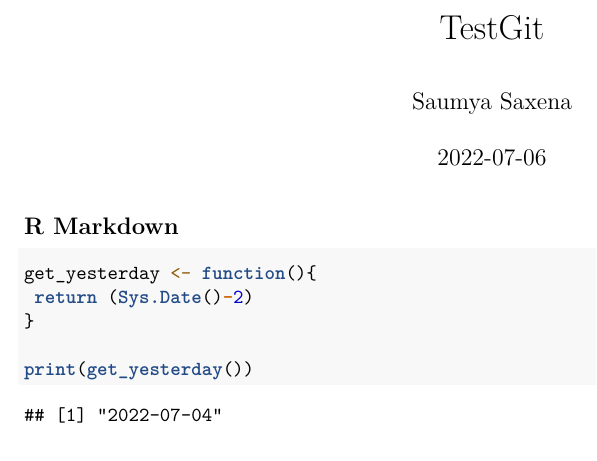
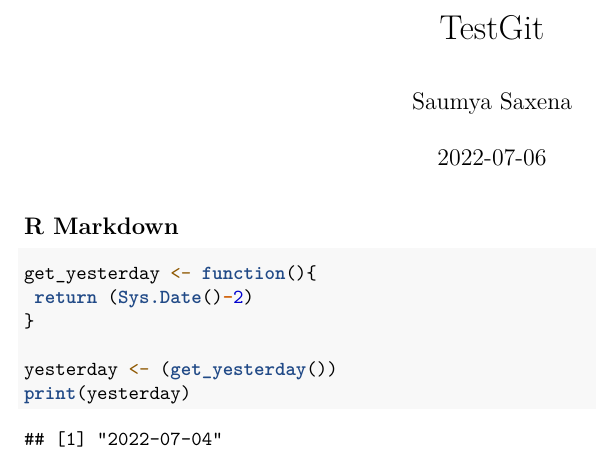
Before and after one commit to Saumya1810/GitwithR, an R Markdown document (TestGit.Rmd): part of the page, cut so that both start at the same text. Rendered offline with R 4.5, knitr and Pandoc, then LaTeX, with nearby package versions.

Commit message:
test commit to github

````diff
--- a/TestGit.Rmd
+++ b/TestGit.Rmd
@@ -16,5 +16,6 @@ get_yesterday <- function(){
  return (Sys.Date()-2)
 }
 
-print(get_yesterday())
+yesterday <- (get_yesterday())
+print(yesterday)
 ```
````
